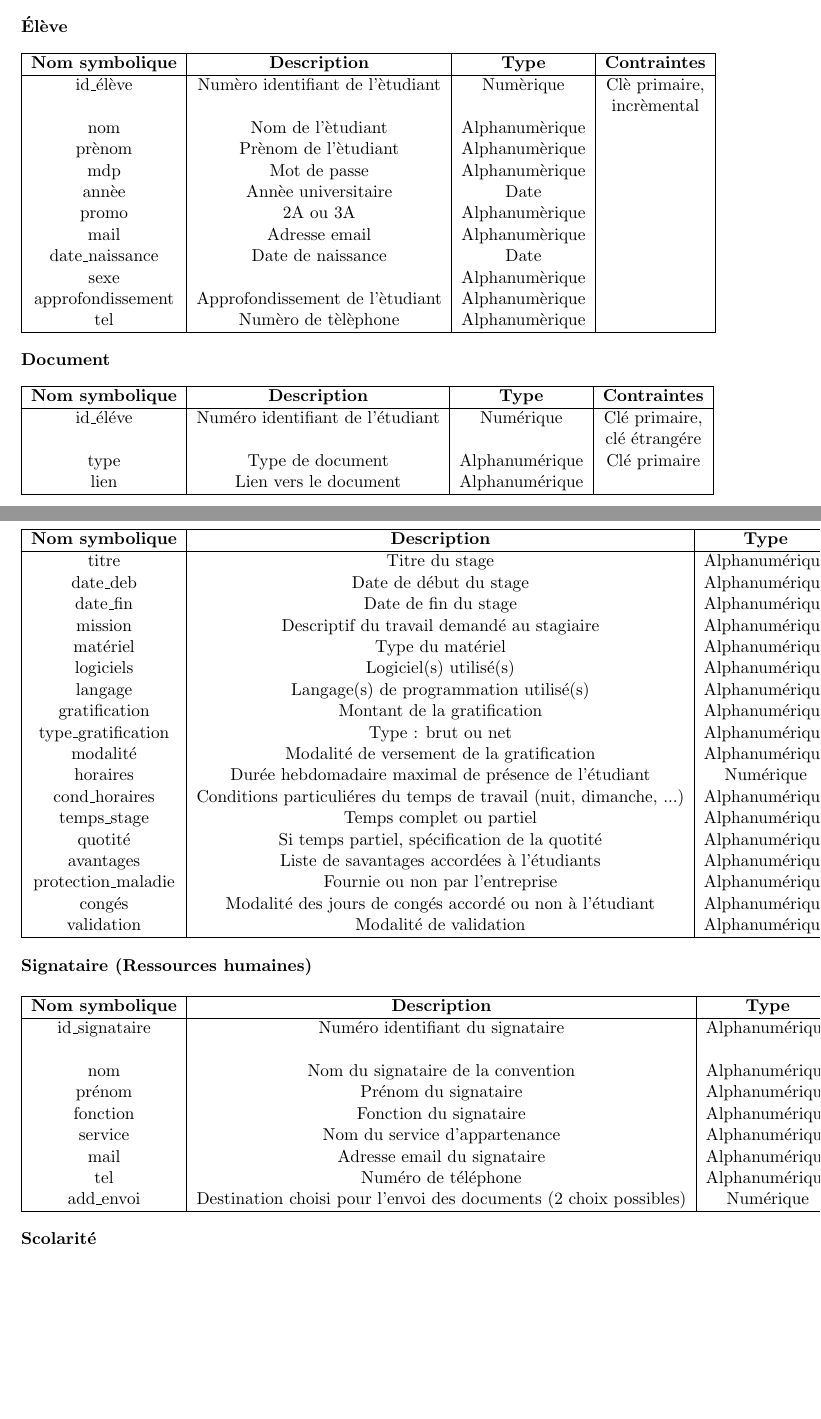
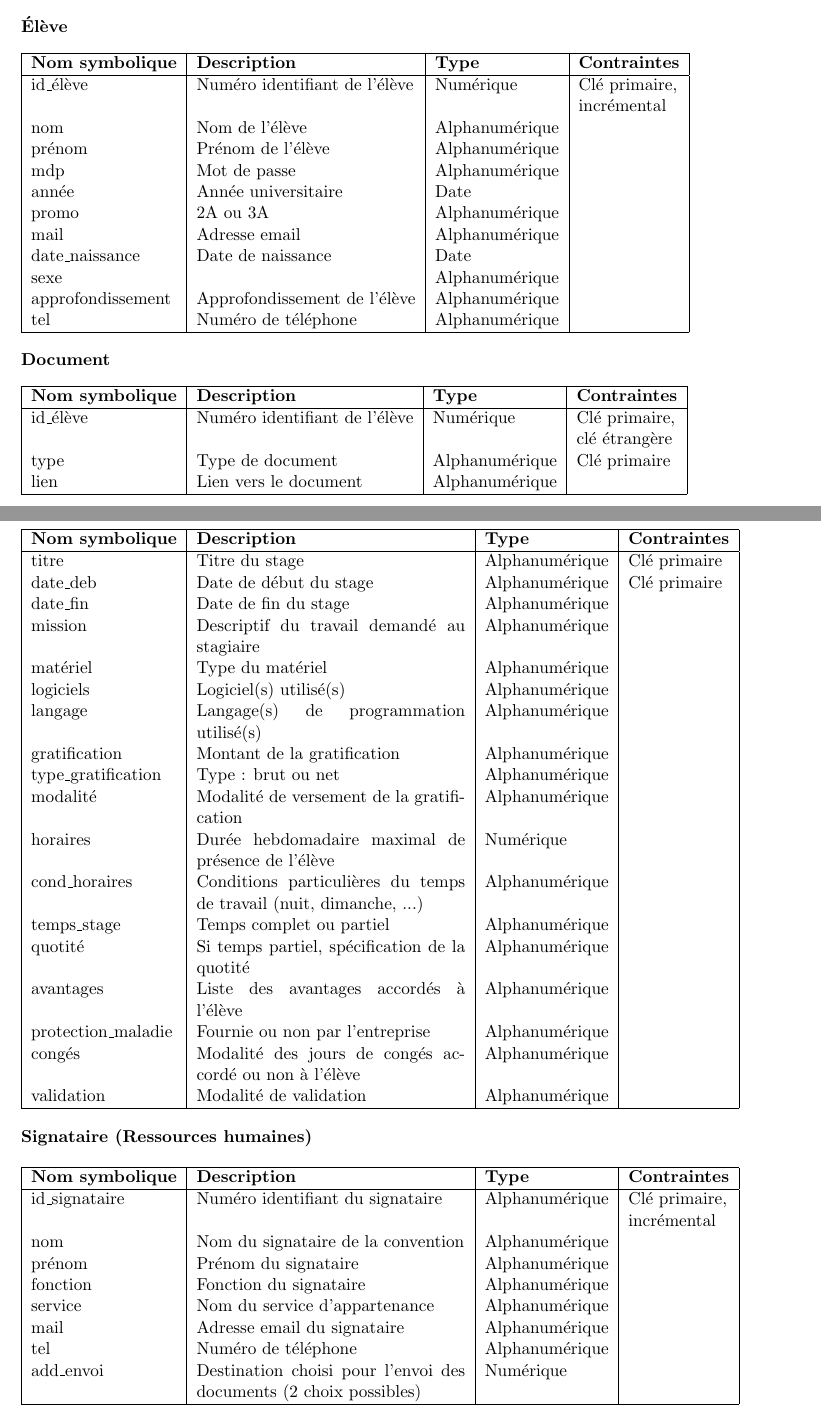
Before and after one commit to Lilieon/MOCI---Projet-stage, a LaTeX document (MOCI1.tex): two parts of pages 50 and 52 of 53, joined at a grey line, cut so that both start at the same text, the shorter picture padded with empty space. The pictures show the PDF file MOCI1.pdf that the author committed with the source.

Commit message:
Modif tableaux

```diff
--- a/MOCI1.tex
+++ b/MOCI1.tex
@@ -651,21 +651,21 @@ Acteurs : scolarité
 \end{flushleft}
 
-\begin{tabular}{|c|c|c|c|}
+\begin{tabular}{|l|l|l|l|}
 \hline
 \textbf{Nom symbolique} & \textbf{Description} & \textbf{Type} & \textbf{Contraintes} \\
 \hline
-id\_\'el\`eve & Num\`ero identifiant de l’\`etudiant & Num\`erique & Cl\`e primaire,\\
-&&& incr\`emental \\
-nom & Nom de l'\`etudiant & Alphanum\`erique & \\
-pr\`enom & Pr\`enom de l'\`etudiant & Alphanum\`erique & \\
-mdp & Mot de passe & Alphanum\`erique & \\
-ann\`ee & Ann\`ee universitaire & Date & \\
-promo & 2A ou 3A & Alphanum\`erique & \\
-mail & Adresse email & Alphanum\`erique & \\
+id\_élève & Numéro identifiant de l’élève & Numérique & Clé primaire,\\
+&&& incrémental \\
+nom & Nom de l'élève & Alphanumérique & \\
+prénom & Prénom de l'élève & Alphanumérique & \\
+mdp & Mot de passe & Alphanumérique & \\
+année & Année universitaire & Date & \\
+promo & 2A ou 3A & Alphanumérique & \\
+mail & Adresse email & Alphanumérique & \\
 date\_naissance & Date de naissance & Date & \\
-sexe & & Alphanum\`erique & \\
-approfondissement & Approfondissement de l'\`etudiant & Alphanum\`erique & \\
-tel & Num\`ero de t\`el\`ephone & Alphanum\`erique & \\
+sexe & & Alphanumérique & \\
+approfondissement & Approfondissement de l'élève & Alphanumérique & \\
+tel & Numéro de téléphone & Alphanumérique & \\
 \hline
 \end{tabular}
 
@@ -673,14 +673,14 @@ tel & Num\`ero de t\`el\`ephone & Alphanum\`erique & \\
 \textbf{Document}
 \end{flushleft}
 
-\begin{tabular}{|c|c|c|c|}
+\begin{tabular}{|l|l|l|l|}
 \hline
 \textbf{Nom symbolique} & \textbf{Description} & \textbf{Type} & \textbf{Contraintes} \\
 \hline
-id\_\'el\'eve & Num\'ero identifiant de l’\'etudiant & Num\'erique & Cl\'e primaire,\\
-&&& cl\'e \'etrang\'ere \\
-type & Type de document & Alphanum\'erique & Cl\'e primaire \\
-lien & Lien vers le document & Alphanum\'erique & \\
+id\_élève & Numéro identifiant de l’élève & Numérique & Clé primaire,\\
+&&& clé étrangère \\
+type & Type de document & Alphanumérique & Clé primaire \\
+lien & Lien vers le document & Alphanumérique & \\
 \hline
 \end{tabular}
 
@@ -689,20 +689,10 @@ lien & Lien vers le document & Alphanum\'erique & \\
 \textbf{Entreprise}
 \end{flushleft}
 
-\begin{tabular}{|c|c|c|c|}
+\begin{tabular}{|l|l|l|l|}
 \hline
 \textbf{Nom symbolique} & \textbf{Description} & \textbf{Type} & \textbf{Contraintes} \\
 \hline
-nom & Nom de l'entreprise & Alphanum\'erique & Cl\'e primaire \\
-add & Adresse du si\'ege social l’entreprise & Alphanum\'erique & Cl\'e primaire \\
-cp & Code postal & Num\'erique & \\
-ville & Ville & Alphanum\'erique & \\
-pays & Pays & Alphanum\'erique & \\
-effectif & Effectif de l'entreprise & Num\'erique & \\
-activit\'e & Activit\'e principale de l'entreprise & \\
-ape & Code APE & Alphanum\'erique & \\
-tel &  Num\'ero de t\'el\'ephone de l'entreprise & Alphanum\'erique & \\
-fax & Fax de l'entreprise & Alphanum\'erique & \\
-mail & Adresse email de l'entrerpise & Alphanum\'erique & \\
-web & Adresse du site web de l'entreprise & Alphanum\'erique & \\
-siret & Num\'ero de SIRET & Alphanum\'erique & \\
+nom & Nom de l'entreprise & Alphanumérique & Clé primaire \\
+add & Adresse du siège social l’entreprise & Alphanumérique & Clé primaire \\
+cp & Code postal & Numérique & \\
@@ -713,15 +713,11 @@ siret & Num\'ero de SIRET & Alphanum\'erique & \\
 \textbf{Service}
 \end{flushleft}
 
-\begin{tabular}{|c|c|c|c|}
+\begin{tabular}{|l|l|l|l|}
 \hline
 \textbf{Nom symbolique} & \textbf{Description} & \textbf{Type} & \textbf{Contraintes} \\
 \hline
-nom\_service & Nom du service & Alphanum\'erique & Cl\'e primaire \\
-nom\_encadrant & Nom de l'encadrant & Alphanum\'erique & Cl\'e primaire \\
-pr\'enom & Pr\'enom de l'encadrant & Alphanum\'erique & \\
-mdp & Mot de passe & Alphanum\'erique & \\
-fonction & Fonction de l'encadrant dans le service & Alphanum\'erique & \\
-tel & Num\'ero de t\'el\'ephone de l'encadrant & Alphanum\'erique & \\
-fax & Fax de l'encadrant & Alphanum\'erique & \\
-mail & Adresse email de l'encadrant & Alphanum\'erique \\
+nom\_service & Nom du service & Alphanumérique & Clé primaire \\
+nom\_encadrant & Nom de l'encadrant & Alphanumérique & Clé primaire \\
+prénom & Prénom de l'encadrant & Alphanumérique & \\
+mdp & Mot de passe & Alphanumérique & \\
@@ -733,28 +733,28 @@ mail & Adresse email de l'encadrant & Alphanum\'erique \\
 \textbf{Stage}
 \end{flushleft}
 
-\begin{tabular}{|c|c|c|c|}
+\begin{tabular}{|l|p{6cm}|l|l|}
 \hline
 \textbf{Nom symbolique} & \textbf{Description} & \textbf{Type} & \textbf{Contraintes} \\
 \hline
-titre & Titre du stage & Alphanum\'erique & Cl\'e primaire \\
-date\_deb & Date de d\'ebut du stage & Alphanum\'erique & \\
-date\_fin & Date de fin du stage & Alphanum\'erique & \\
-mission & Descriptif du travail demand\'e au stagiaire & Alphanum\'erique & \\
-mat\'eriel & Type du mat\'eriel & Alphanum\'erique & \\
-logiciels & Logiciel(s) utilis\'e(s) & Alphanum\'erique & \\
-langage & Langage(s) de programmation utilis\'e(s) & Alphanum\'erique & \\
-gratification & Montant de la gratification & Alphanum\'erique & \\
-type\_gratification & Type : brut ou net & Alphanum\'erique & \\
-modalit\'e & Modalit\'e de versement de la gratification & Alphanum\'erique & \\
-horaires & Dur\'ee hebdomadaire maximal de pr\'esence de l'\'etudiant & Num\'erique & \\
-cond_horaires & Conditions particuli\'eres du temps de travail (nuit, dimanche, ...) & Alphanum\'erique & \\
-temps_stage & Temps complet ou partiel & Alphanum\'erique & \\
-quotit\'e & Si temps partiel, sp\'ecification de la quotit\'e & Alphanum\'erique & \\
-avantages & Liste de savantages accord\'ees à l'\'etudiants & Alphanum\'erique & \\
-protection\_maladie & Fournie ou non par l'entreprise & Alphanum\'erique & \\
-cong\'es & Modalit\'e des jours de cong\'es accord\'e ou non à l'\'etudiant & Alphanum\'erique \\
-validation & Modalit\'e de validation & Alphanum\'erique & \\
+titre & Titre du stage & Alphanumérique & Clé primaire \\
+date\_deb & Date de début du stage & Alphanumérique & Clé primaire \\
+date\_fin & Date de fin du stage & Alphanumérique & \\
+mission & Descriptif du travail demandé au stagiaire & Alphanumérique & \\
+matériel & Type du matériel & Alphanumérique & \\
+logiciels & Logiciel(s) utilisé(s) & Alphanumérique & \\
+langage & Langage(s) de programmation utilisé(s) & Alphanumérique & \\
+gratification & Montant de la gratification & Alphanumérique & \\
+type\_gratification & Type : brut ou net & Alphanumérique & \\
+modalité & Modalité de versement de la gratification & Alphanumérique & \\
+horaires & Durée hebdomadaire maximal de présence de l'élève & Numérique & \\
+cond_horaires & Conditions particulières du temps de travail (nuit, dimanche, ...) & Alphanumérique & \\
+temps_stage & Temps complet ou partiel & Alphanumérique & \\
+quotité & Si temps partiel, spécification de la quotité & Alphanumérique & \\
+avantages & Liste des avantages accordés à l’élève & Alphanumérique & \\
+protection\_maladie & Fournie ou non par l'entreprise & Alphanumérique & \\
+congés & Modalité des jours de congés accordé ou non à l'élève & Alphanumérique &\\
+validation & Modalité de validation & Alphanumérique & \\
 \hline
 \end{tabular}
 
@@ -762,52 +762,52 @@ validation & Modalit\'e de validation & Alphanum\'erique & \\
 \textbf{Signataire (Ressources humaines)}
 \end{flushleft}
 
-\begin{tabular}{|c|c|c|c|}
+\begin{tabular}{|l|p{6cm}|l|l|}
 \hline
 \textbf{Nom symbolique} & \textbf{Description} & \textbf{Type} & \textbf{Contraintes} \\
 \hline
-id\_signataire & Num\'ero identifiant du signataire & Alphanum\'erique & Cl\'e primaire,\\
-&&& incr\'emental \\
-nom & Nom du signataire de la convention & Alphanum\'erique & \\
-pr\'enom & Pr\'enom du signataire & Alphanum\'erique & \\
-fonction & Fonction du signataire & Alphanum\'erique & \\
-service & Nom du service d'appartenance & Alphanum\'erique & \\
-mail & Adresse email du signataire & Alphanum\'erique & \\
-tel & Num\'ero de t\'el\'ephone & Alphanum\'erique & \\
-add_envoi & Destination choisi pour l'envoi des documents (2 choix possibles) & Num\'erique &\\
-\hline
-\end{tabular}
-
-\begin{flushleft}
-\textbf{Scolarit\'e}
-\end{flushleft}
-
-\begin{tabular}{|c|c|c|c|}
-\hline
-\textbf{Nom symbolique} & \textbf{Description} & \textbf{Type} & \textbf{Contraintes} \\
-\hline
-nom & Nom de la personne charg\'e de la gestion du stage de l'\'etudiant & Alphanum\'erique & Cl\'e primaire & \\
-pr\'enom & & Alphanum\'erique & Cl\'e primaire \\
-mail & Adresse email & Alphanum\'erique & \\
-mdp & Mot de passe & Alphanum\'erique & \\
+id\_signataire & Numéro identifiant du signataire & Alphanumérique & Clé primaire,\\
+&&& incrémental \\
+nom & Nom du signataire de la convention & Alphanumérique & \\
+prénom & Prénom du signataire & Alphanumérique & \\
+fonction & Fonction du signataire & Alphanumérique & \\
+service & Nom du service d'appartenance & Alphanumérique & \\
+mail & Adresse email du signataire & Alphanumérique & \\
+tel & Numéro de téléphone & Alphanumérique & \\
+add_envoi & Destination choisi pour l'envoi des documents (2 choix possibles) & Numérique &\\
 \hline
 \end{tabular}
 
 \newpage
 \begin{flushleft}
+\textbf{Scolarité}
+\end{flushleft}
+
+\begin{tabular}{|l|p{6cm}|l|l|}
+\hline
+\textbf{Nom symbolique} & \textbf{Description} & \textbf{Type} & \textbf{Contraintes} \\
+\hline
+nom & Nom de la personne chargé de la gestion du stage de l'élève & Alphanumérique & Clé primaire \\
+prénom & & Alphanumérique & Clé primaire \\
+mail & Adresse email & Alphanumérique & \\
+mdp & Mot de passe & Alphanumérique & \\
+\hline
+\end{tabular}
+
+\begin{flushleft}
 \textbf{Tuteur}
 \end{flushleft}
 
-\begin{tabular}{|c|c|c|c|}
+\begin{tabular}{|l|l|l|l|}
 \hline
 \textbf{Nom symbolique} & \textbf{Description} & \textbf{Type} & \textbf{Contraintes} \\
 \hline
-nom & Nom du tuteur (acad\'emique) & Alphanum\'erique & Cl\'e primaire \\
-pr\'enom & Pr\'enom du tuteur & Alphanum\'erique & Cl\'e primaire \\
-mdp & Mot de passe & Alphanum\'erique & \\
-mail & Adresse email & Alphanum\'erique & \\
-tel & Num\'ero de t\'el\'ephone & Alphanum\'erique & \\
-adresse & & Alphanum\'erique & \\
+nom & Nom du tuteur (académique) & Alphanumérique & Clé primaire \\
+prénom & Prénom du tuteur & Alphanumérique & Clé primaire \\
+mdp & Mot de passe & Alphanumérique & \\
+mail & Adresse email & Alphanumérique & \\
+tel & Numéro de téléphone & Alphanumérique & \\
+adresse & & Alphanumérique & \\
 \hline
 \end{tabular}
 
@@ -815,16 +815,16 @@ adresse & & Alphanum\'erique & \\
 \textbf{Administration}
 \end{flushleft}
 
-\begin{tabular}{|c|c|c|c|}
+\begin{tabular}{|l|l|l|l|}
 \hline
 \textbf{Nom symbolique} & \textbf{Description} & \textbf{Type} & \textbf{Contraintes} \\
 \hline
-nom & & Alphanum\'erique & Cl\'e primaire \\
-pr\'enom & & Alphanum\'erique & Cl\'e primaire \\
-mdp & Mot de passe & Alphanum\'erique & \\
-fonction & Fonction au sein de l'administration & Alphanum\'erique & \\
-tel & Num\'ero de t\'el\'ephone & Alphanum\'erique & \\
-mail & Adresse email univesit\'e de lorraine & Alphanum\'erique & \\
+nom & & Alphanumérique & Clé primaire \\
+prénom & & Alphanumérique & Clé primaire \\
+mdp & Mot de passe & Alphanumérique & \\
+fonction & Fonction au sein de l'administration & Alphanumérique & \\
+tel & Numéro de téléphone & Alphanumérique & \\
+mail & Adresse email université de lorraine & Alphanumérique & \\
 \hline
 \end{tabular}
 
```
Also changed, not shown: MOCI1.pdf, MOCI1.tex (16 more changed lines).
